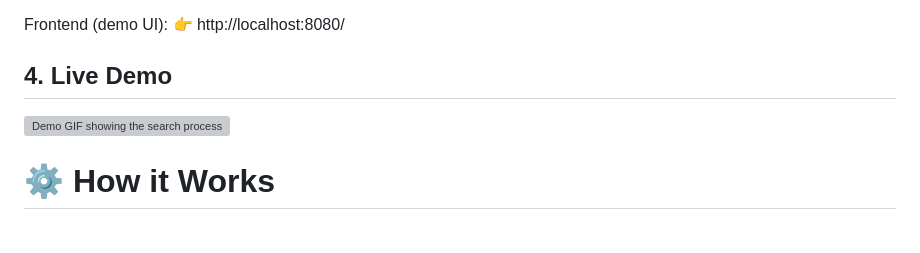
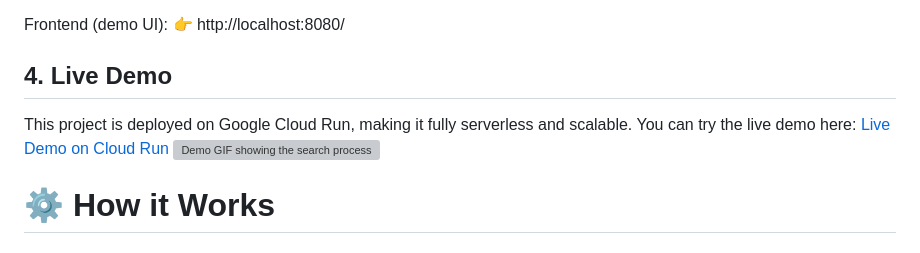
Before and after one commit to gg41825/image-search-system, a Markdown page: README.md, the part around the change. Rendered like a GitHub page; grey boxes are pictures that could not be loaded.

Commit message:
add live demo link

```diff
--- a/README.md
+++ b/README.md
@@ -40,6 +40,9 @@ API Docs (Swagger UI): 👉 http://localhost:8080/docs
 Frontend (demo UI): 👉 http://localhost:8080/
 
 ## 4. Live Demo
+This project is deployed on Google Cloud Run, making it fully serverless and scalable.
+You can try the live demo here:
+[Live Demo on Cloud Run](https://image-search-system-495449323600.europe-west1.run.app/)
 ![Demo GIF showing the search process](demo.gif)
 
 # ⚙️ How it Works
```
